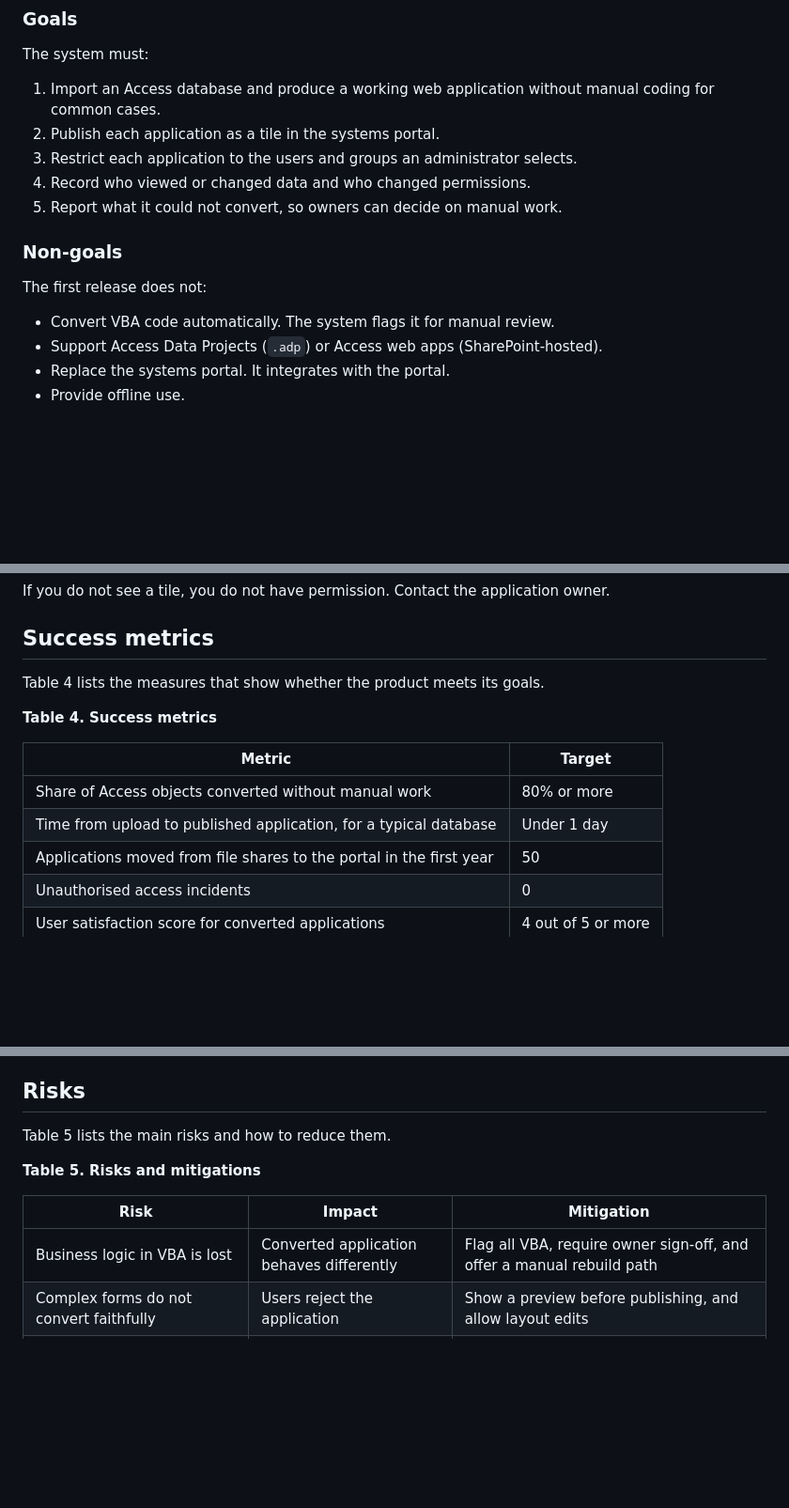
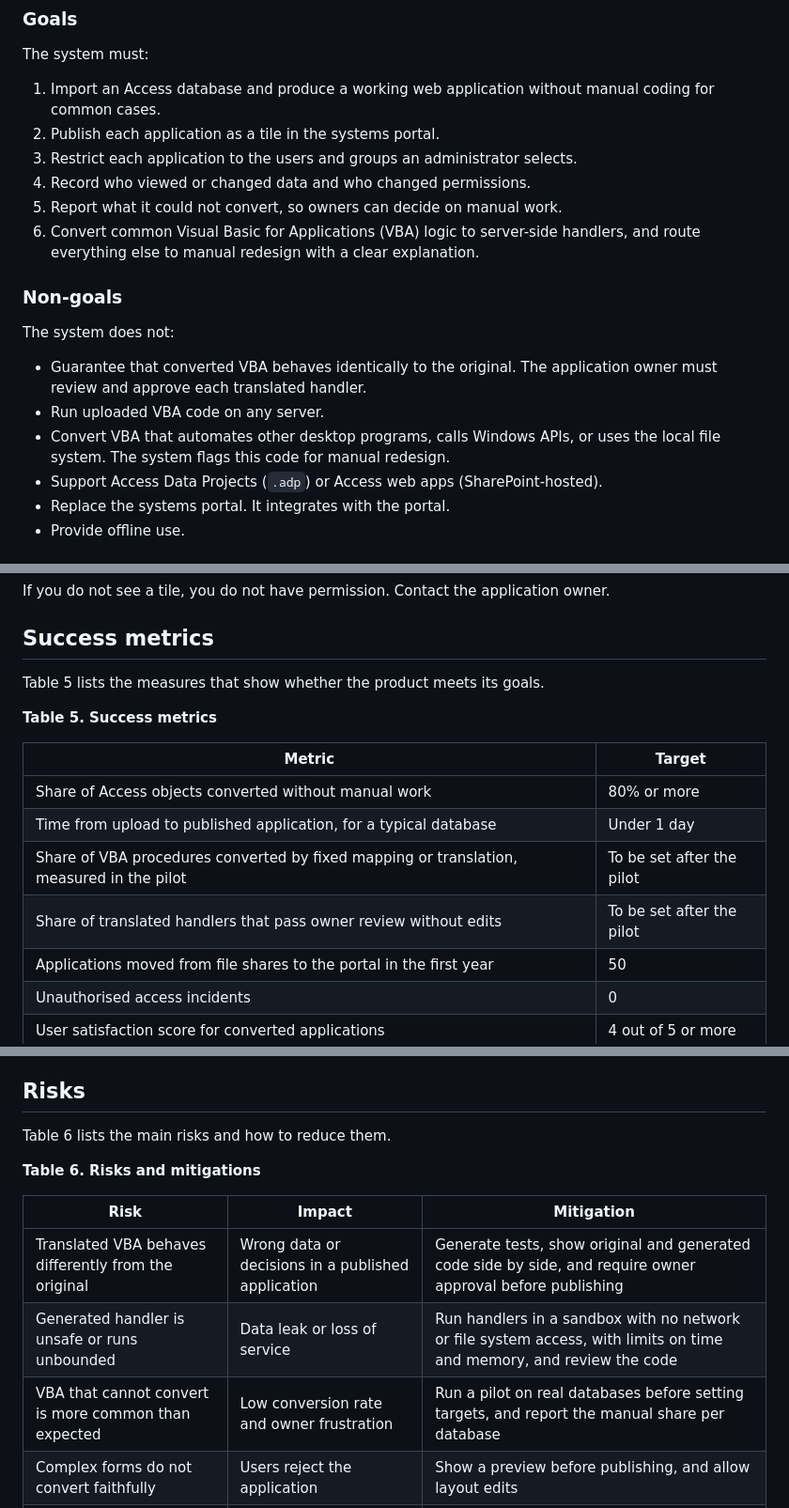
Before and after one commit to jenkira/access2web, a Markdown page: docs/PRD.md, 3 parts joined by grey strips. Shown at 94% size. Rendered like a GitHub page; blank space fills up the shorter version.

```diff
--- a/docs/PRD.md
+++ b/docs/PRD.md
@@ -35,12 +35,15 @@ The system must:
 3. Restrict each application to the users and groups an administrator selects.
 4. Record who viewed or changed data and who changed permissions.
 5. Report what it could not convert, so owners can decide on manual work.
+6. Convert common Visual Basic for Applications (VBA) logic to server-side handlers, and route everything else to manual redesign with a clear explanation.
 
 ### Non-goals
 
-The first release does not:
+The system does not:
 
-- Convert VBA code automatically. The system flags it for manual review.
+- Guarantee that converted VBA behaves identically to the original. The application owner must review and approve each translated handler.
+- Run uploaded VBA code on any server.
+- Convert VBA that automates other desktop programs, calls Windows APIs, or uses the local file system. The system flags this code for manual redesign.
 - Support Access Data Projects (`.adp`) or Access web apps (SharePoint-hosted).
 - Replace the systems portal. It integrates with the portal.
 - Provide offline use.
@@ -189,14 +224,16 @@ If you do not see a tile, you do not have permission. Contact the application ow
 
 ## Success metrics
 
-Table 4 lists the measures that show whether the product meets its goals.
+Table 5 lists the measures that show whether the product meets its goals.
 
-**Table 4. Success metrics**
+**Table 5. Success metrics**
 
 | Metric | Target |
 |---|---|
 | Share of Access objects converted without manual work | 80% or more |
 | Time from upload to published application, for a typical database | Under 1 day |
+| Share of VBA procedures converted by fixed mapping or translation, measured in the pilot | To be set after the pilot |
+| Share of translated handlers that pass owner review without edits | To be set after the pilot |
 | Applications moved from file shares to the portal in the first year | 50 |
 | Unauthorised access incidents | 0 |
 | User satisfaction score for converted applications | 4 out of 5 or more |
@@ -210,13 +247,15 @@ Table 4 lists the measures that show whether the product meets its goals.
 
 ## Risks
 
-Table 5 lists the main risks and how to reduce them.
+Table 6 lists the main risks and how to reduce them.
 
-**Table 5. Risks and mitigations**
+**Table 6. Risks and mitigations**
 
 | Risk | Impact | Mitigation |
 |---|---|---|
-| Business logic in VBA is lost | Converted application behaves differently | Flag all VBA, require owner sign-off, and offer a manual rebuild path |
+| Translated VBA behaves differently from the original | Wrong data or decisions in a published application | Generate tests, show original and generated code side by side, and require owner approval before publishing |
+| Generated handler is unsafe or runs unbounded | Data leak or loss of service | Run handlers in a sandbox with no network or file system access, with limits on time and memory, and review the code |
+| VBA that cannot convert is more common than expected | Low conversion rate and owner frustration | Run a pilot on real databases before setting targets, and report the manual share per database |
 | Complex forms do not convert faithfully | Users reject the application | Show a preview before publishing, and allow layout edits |
 | Uploaded files contain malware | System compromise | Scan files, parse them in a sandbox, and never run embedded code |
 | Sensitive data is copied into a less controlled place | Privacy breach | Classify data at upload, and require explicit permission settings before publish |
```
Also changed, not shown: other parts of docs/PRD.md (+49 -13 lines).
